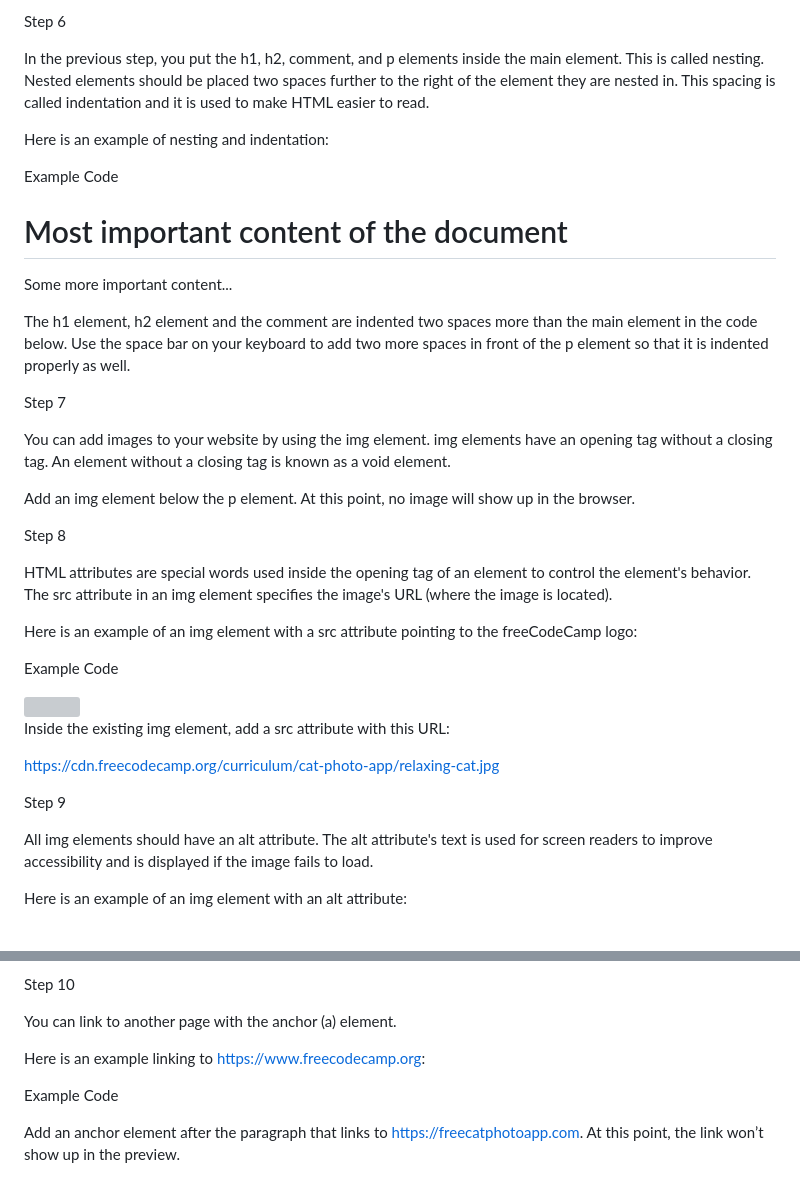
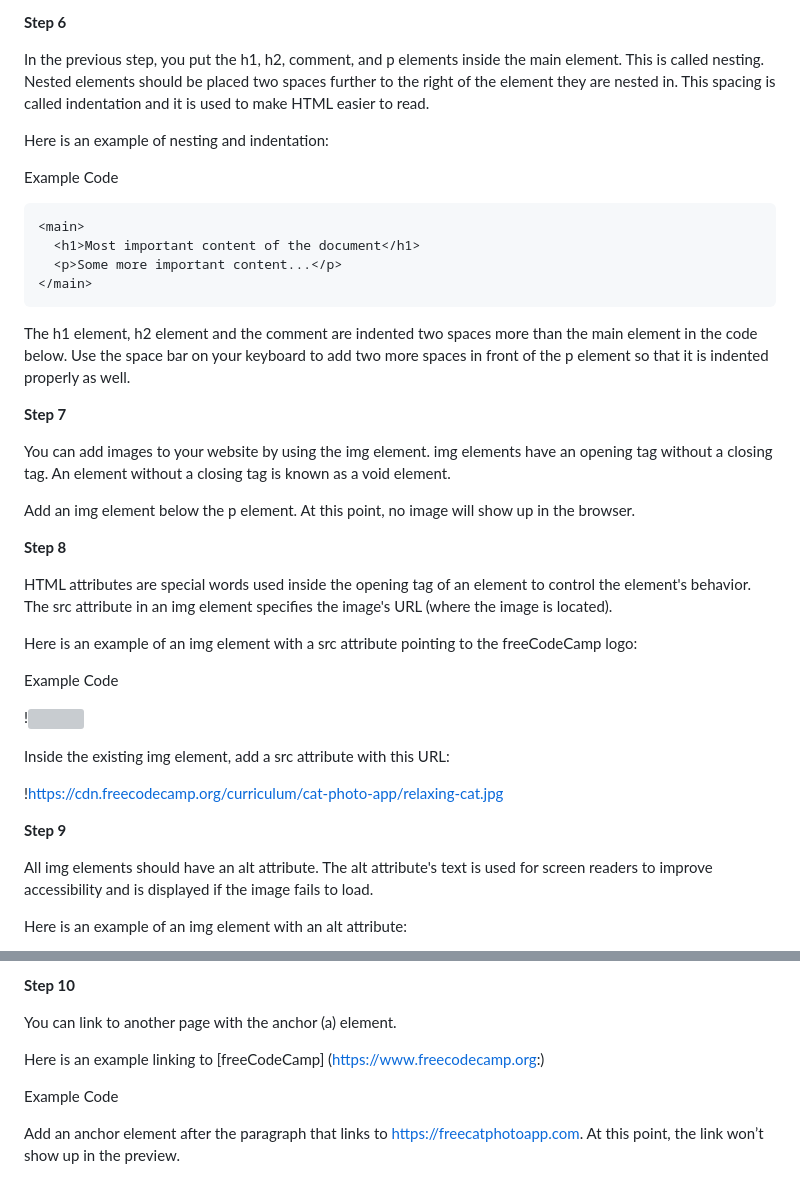
Before and after one commit to GitFocusOfficial/fcc-catphotoapp, a Markdown page: README.md, 2 parts joined by grey strips. Rendered like a GitHub page; grey boxes are pictures that could not be loaded.

````diff
--- a/README.md
+++ b/README.md
@@ -77,5 +87,5 @@ Identify the main section of this page by adding a <main> opening tag before the
 
-Step 6
+**Step 6**
 
 In the previous step, you put the h1, h2, comment, and p elements inside the main element. This is called nesting. Nested elements should be placed two spaces further to the right of the element they are nested in. This spacing is called indentation and it is used to make HTML easier to read.
 
@@ -83,20 +93,22 @@ Here is an example of nesting and indentation:
 
 Example Code
 
+```main
 <main>
   <h1>Most important content of the document</h1>
   <p>Some more important content...</p>
 </main>
+```
 
 The h1 element, h2 element and the comment are indented two spaces more than the main element in the code below. Use the space bar on your keyboard to add two more spaces in front of the p element so that it is indented properly as well.
 
-Step 7
+**Step 7**
 
 You can add images to your website by using the img element. img elements have an opening tag without a closing tag. An element without a closing tag is known as a void element.
 
 Add an img element below the p element. At this point, no image will show up in the browser.
 
-Step 8
+**Step 8**
 
 HTML attributes are special words used inside the opening tag of an element to control the element's behavior. The src attribute in an img element specifies the image's URL (where the image is located).
 
@@ -104,13 +116,13 @@ Here is an example of an img element with a src attribute pointing to the freeCo
 
 Example Code
 
-<img src="https://cdn.freecodecamp.org/platform/universal/fcc_secondary.svg">
+!<img src="https://cdn.freecodecamp.org/platform/universal/fcc_secondary.svg">
 
 Inside the existing img element, add a src attribute with this URL:
 
-https://cdn.freecodecamp.org/curriculum/cat-photo-app/relaxing-cat.jpg
+!https://cdn.freecodecamp.org/curriculum/cat-photo-app/relaxing-cat.jpg
 
-Step 9
+**Step 9**
 
 All img elements should have an alt attribute. The alt attribute's text is used for screen readers to improve accessibility and is displayed if the image fails to load.
 
@@ -123,11 +135,11 @@ Inside the img element, add an alt attribute with this text:
 
 A cute orange cat lying on its back
 
-Step 10
+**Step 10**
 
 You can link to another page with the anchor (a) element.
 
-Here is an example linking to https://www.freecodecamp.org:
+Here is an example linking to [freeCodeCamp] (https://www.freecodecamp.org:)
 
 Example Code
 
````
Also changed, not shown: other parts of README.md (+18 -8 lines).
